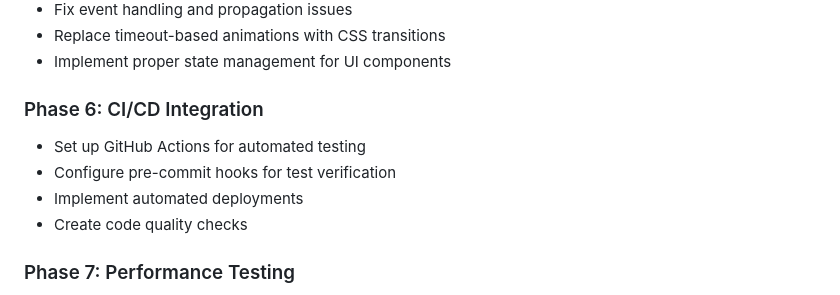
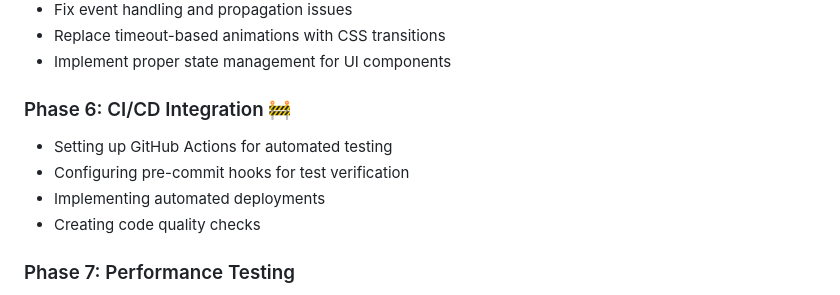
Before and after one commit to 0xRabbidfly/porcupine-cross, a Markdown page: readme.md, the part around the change printed below. Drawn GitHub-style.

```diff
--- a/readme.md
+++ b/readme.md
@@ -43,11 +43,11 @@ A testable, modular implementation of the Prologue Cyclocross Race website.
 - Replace timeout-based animations with CSS transitions
 - Implement proper state management for UI components
 
-### Phase 6: CI/CD Integration
-- Set up GitHub Actions for automated testing
-- Configure pre-commit hooks for test verification
-- Implement automated deployments
-- Create code quality checks
+### Phase 6: CI/CD Integration 🚧
+- Setting up GitHub Actions for automated testing
+- Configuring pre-commit hooks for test verification
+- Implementing automated deployments
+- Creating code quality checks
 
 ### Phase 7: Performance Testing
 - Add performance tests for critical paths
```
Also changed, not shown: other parts of readme.md (+39 -10 lines).
